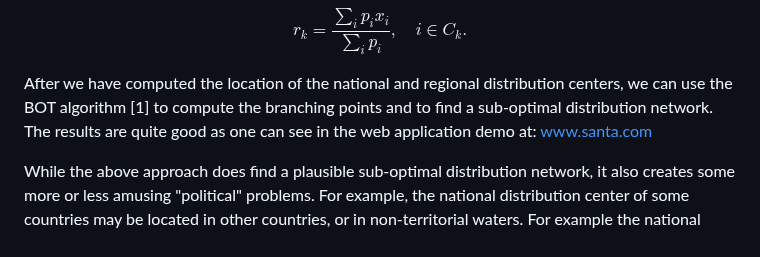
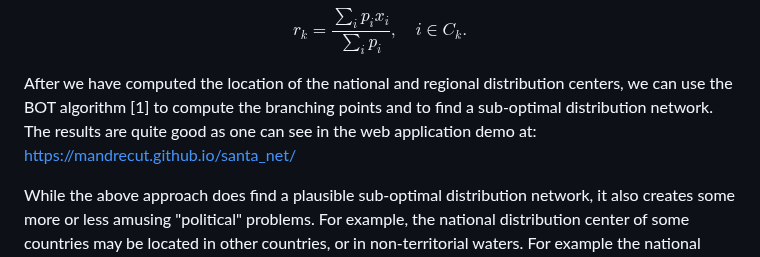
Before and after one commit to mandrecut/santa_net, a Markdown page: README.md, the part around one of its changes. GitHub-like rendering.

```diff
--- a/README.md
+++ b/README.md
@@ -68,7 +68,7 @@ r_k = \frac{\sum_i p_i x_i}{\sum_i p_i}, \quad i \in C_k.
 $$
 
 After we have computed the location of the national and regional distribution centers, we can use the BOT algorithm [1] to compute the branching points and to find a sub-optimal distribution network.
-The results are quite good as one can see in the web application demo at: www.santa.com
+The results are quite good as one can see in the web application demo at: https://mandrecut.github.io/santa_net/
 
 While the above approach does find a plausible sub-optimal distribution network, it also creates some more or less amusing "political" problems.
 For example, the national distribution center of some countries may be located in other countries, or in non-territorial waters.
```
Also changed, not shown: other parts of README.md (+1 -1 lines).
